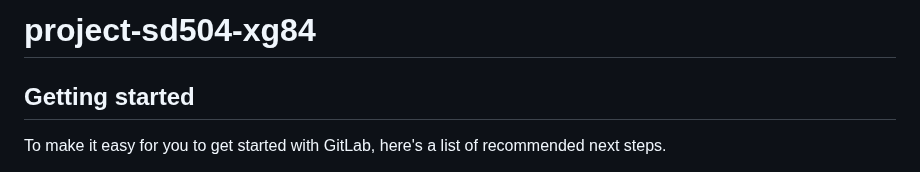
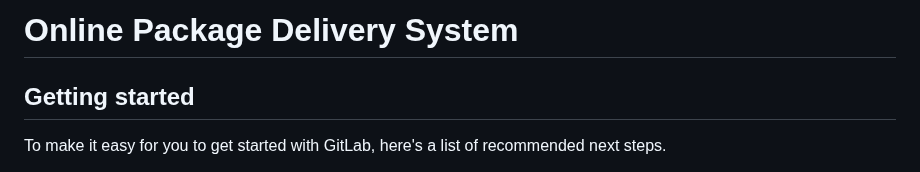
Before and after one commit to liquor-d/OnlinePackageDeliverySystem, a Markdown page: README.md, the part around the change. GitHub-like rendering.

```diff
--- a/README.md
+++ b/README.md
@@ -1,4 +1,4 @@
-# project-sd504-xg84
+# Online Package Delivery System
 
 
 
```
